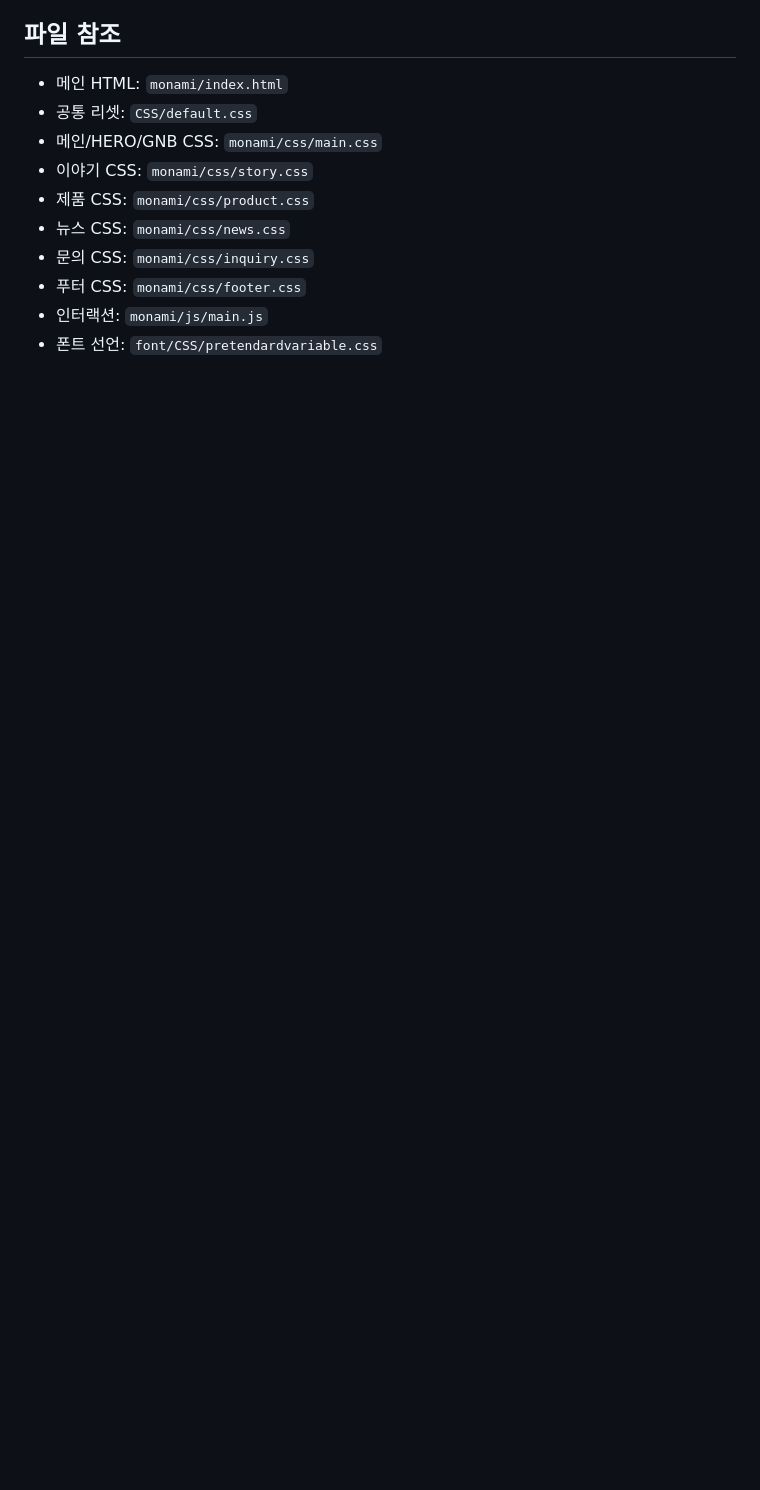
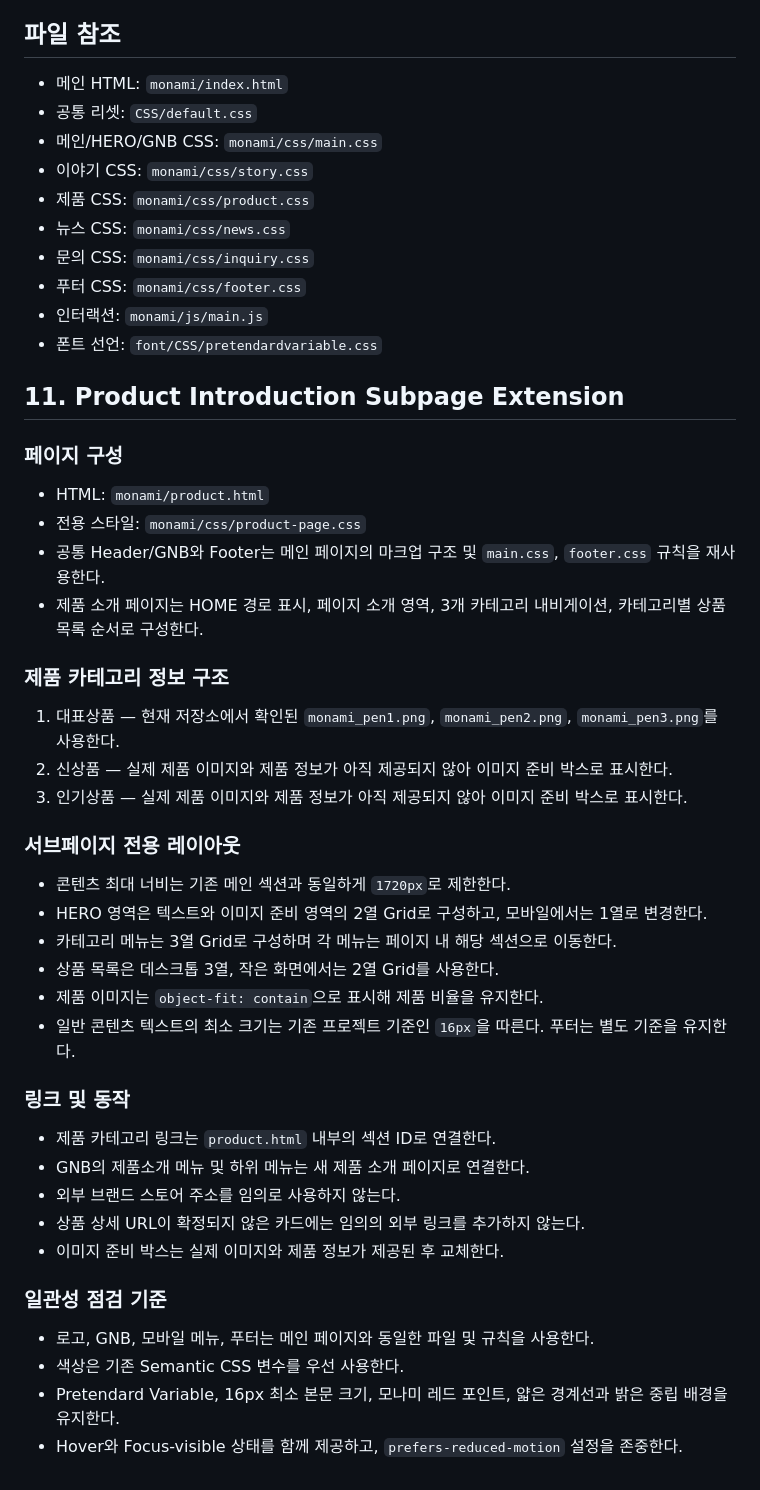
Before and after one commit to leewj0770-collab/class, a Markdown page: monami/Design.md, the part around the change. Drawn GitHub-style; blank space fills up the shorter version.

Commit message:
Document product introduction subpage design extension

```diff
--- a/monami/Design.md
+++ b/monami/Design.md
@@ -288,3 +288,37 @@
 - 푸터 CSS: `monami/css/footer.css`
 - 인터랙션: `monami/js/main.js`
 - 폰트 선언: `font/CSS/pretendardvariable.css`
+
+## 11. Product Introduction Subpage Extension
+
+### 페이지 구성
+- HTML: `monami/product.html`
+- 전용 스타일: `monami/css/product-page.css`
+- 공통 Header/GNB와 Footer는 메인 페이지의 마크업 구조 및 `main.css`, `footer.css` 규칙을 재사용한다.
+- 제품 소개 페이지는 HOME 경로 표시, 페이지 소개 영역, 3개 카테고리 내비게이션, 카테고리별 상품 목록 순서로 구성한다.
+
+### 제품 카테고리 정보 구조
+1. 대표상품 — 현재 저장소에서 확인된 `monami_pen1.png`, `monami_pen2.png`, `monami_pen3.png`를 사용한다.
+2. 신상품 — 실제 제품 이미지와 제품 정보가 아직 제공되지 않아 이미지 준비 박스로 표시한다.
+3. 인기상품 — 실제 제품 이미지와 제품 정보가 아직 제공되지 않아 이미지 준비 박스로 표시한다.
+
+### 서브페이지 전용 레이아웃
+- 콘텐츠 최대 너비는 기존 메인 섹션과 동일하게 `1720px`로 제한한다.
+- HERO 영역은 텍스트와 이미지 준비 영역의 2열 Grid로 구성하고, 모바일에서는 1열로 변경한다.
+- 카테고리 메뉴는 3열 Grid로 구성하며 각 메뉴는 페이지 내 해당 섹션으로 이동한다.
+- 상품 목록은 데스크톱 3열, 작은 화면에서는 2열 Grid를 사용한다.
+- 제품 이미지는 `object-fit: contain`으로 표시해 제품 비율을 유지한다.
+- 일반 콘텐츠 텍스트의 최소 크기는 기존 프로젝트 기준인 `16px`을 따른다. 푸터는 별도 기준을 유지한다.
+
+### 링크 및 동작
+- 제품 카테고리 링크는 `product.html` 내부의 섹션 ID로 연결한다.
+- GNB의 제품소개 메뉴 및 하위 메뉴는 새 제품 소개 페이지로 연결한다.
+- 외부 브랜드 스토어 주소를 임의로 사용하지 않는다.
+- 상품 상세 URL이 확정되지 않은 카드에는 임의의 외부 링크를 추가하지 않는다.
+- 이미지 준비 박스는 실제 이미지와 제품 정보가 제공된 후 교체한다.
+
+### 일관성 점검 기준
+- 로고, GNB, 모바일 메뉴, 푸터는 메인 페이지와 동일한 파일 및 규칙을 사용한다.
+- 색상은 기존 Semantic CSS 변수를 우선 사용한다.
+- Pretendard Variable, 16px 최소 본문 크기, 모나미 레드 포인트, 얇은 경계선과 밝은 중립 배경을 유지한다.
+- Hover와 Focus-visible 상태를 함께 제공하고, `prefers-reduced-motion` 설정을 존중한다.
```
